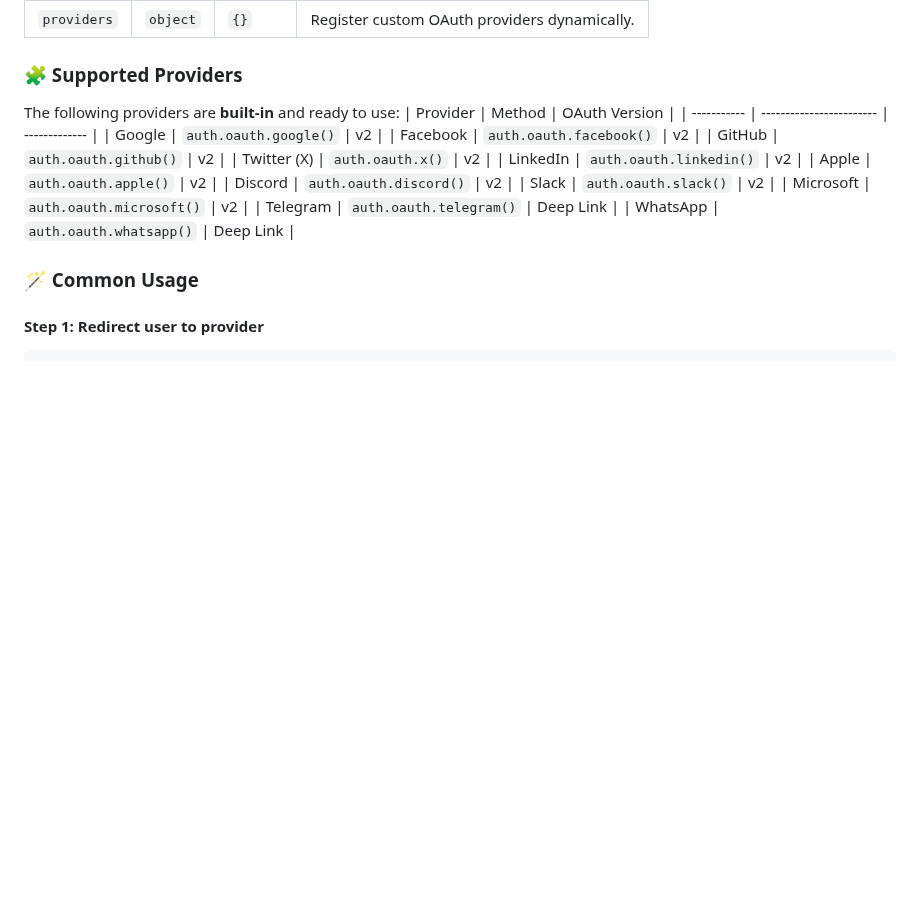
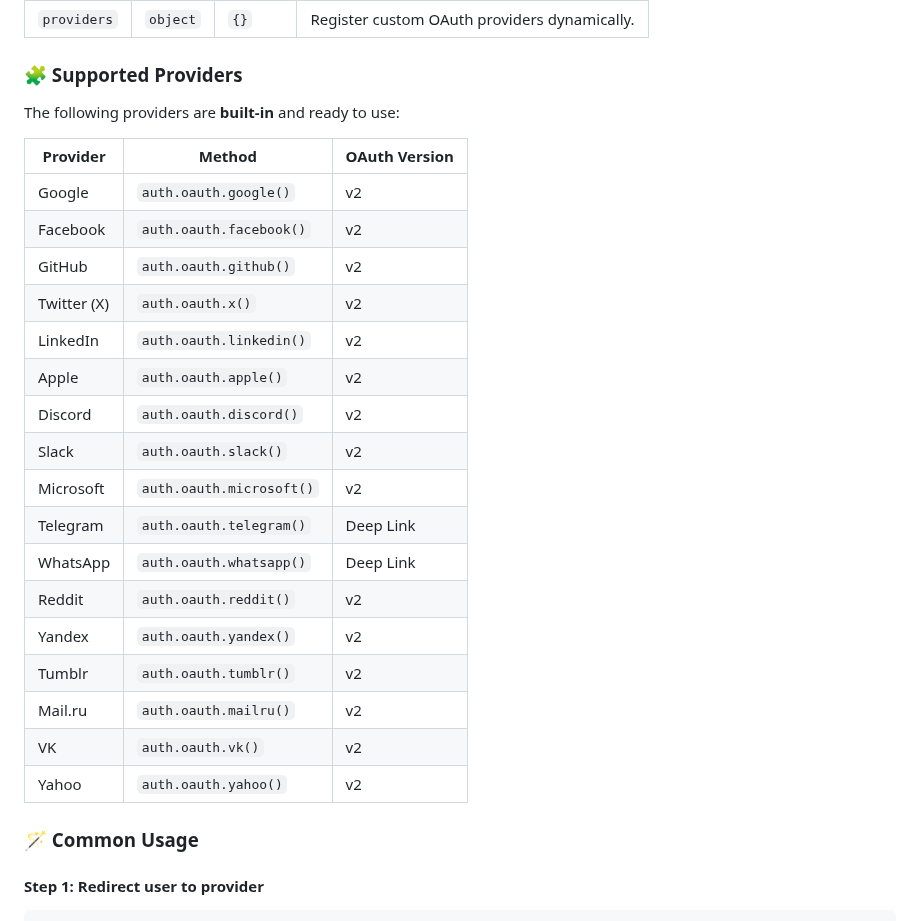
Before and after one commit to Jahongir2007/auth-verify, a Markdown page: docs/api/oauth.md, the part around one of its changes. Drawn GitHub-style; blank space fills up the shorter version.

```diff
--- a/docs/api/oauth.md
+++ b/docs/api/oauth.md
@@ -21,6 +21,7 @@ auth.oauth
 
 ### 🧩 Supported Providers
 The following providers are **built-in** and ready to use:
+
 | Provider    | Method                   | OAuth Version |
 | ----------- | ------------------------ | ------------- |
 | Google      | `auth.oauth.google()`    | v2            |
@@ -34,6 +35,12 @@ The following providers are **built-in** and ready to use:
 | Microsoft   | `auth.oauth.microsoft()` | v2            |
 | Telegram    | `auth.oauth.telegram()`  | Deep Link     |
 | WhatsApp    | `auth.oauth.whatsapp()`  | Deep Link     |
+| Reddit      | `auth.oauth.reddit()`    | v2            |
+| Yandex      | `auth.oauth.yandex()`    | v2            |
+| Tumblr      | `auth.oauth.tumblr()`    | v2            |
+| Mail.ru     | `auth.oauth.mailru()`    | v2            |
+| VK          | `auth.oauth.vk()`        | v2            |
+| Yahoo       | `auth.oauth.yahoo()`     | v2            |
 
 ### 🪄 Common Usage
 #### Step 1: Redirect user to provider
```
Also changed, not shown: other parts of docs/api/oauth.md (+85 -0 lines).
